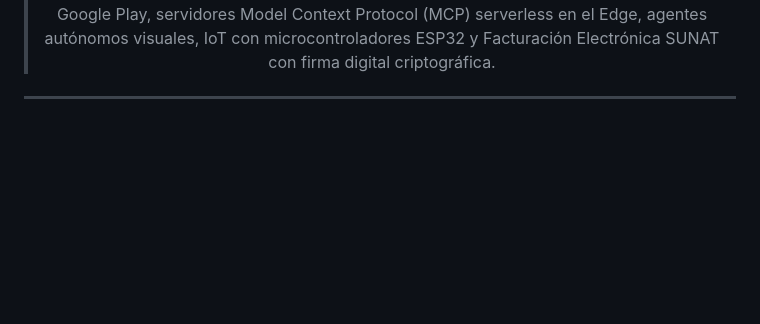
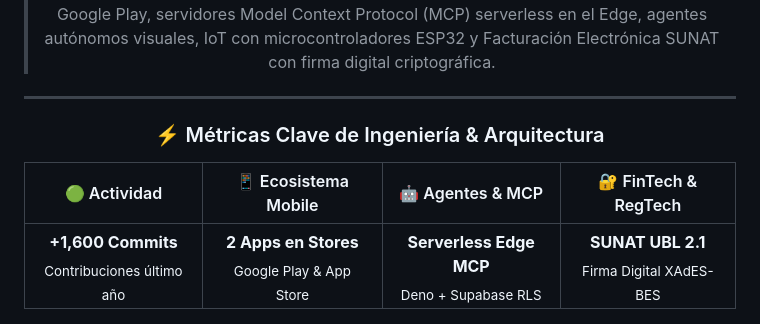
Before and after one commit to jordyalania/jordyalania, a Markdown page: README.md, the part around one of its changes. Drawn GitHub-style; blank space fills up the shorter version.

Commit message:
feat: replace third-party 0-stat cards with high-impact engineering metrics grid

```diff
--- a/README.md
+++ b/README.md
@@ -23,5 +23,15 @@ Lima / Miraflores, Perú 🇵🇪  |  Madrid, España 🇪🇸
 </div>
 
 
-<!-- GitHub Stats & Contributions Highlight -->
+
+<div align="center">
+
+### ⚡ Métricas Clave de Ingeniería & Arquitectura
+
+| 🟢 Actividad | 📱 Ecosistema Mobile | 🤖 Agentes & MCP | 🔐 FinTech & RegTech |
+| :---: | :---: | :---: | :---: |
+| **+1,600 Commits**<br/><sub>Contribuciones último año</sub> | **2 Apps en Stores**<br/><sub>Google Play & App Store</sub> | **Serverless Edge MCP**<br/><sub>Deno + Supabase RLS</sub> | **SUNAT UBL 2.1**<br/><sub>Firma Digital XAdES-BES</sub> |
+
+<br/>
+
 <p align="center">
```
Also changed, not shown: other parts of README.md (+6 -2 lines).
